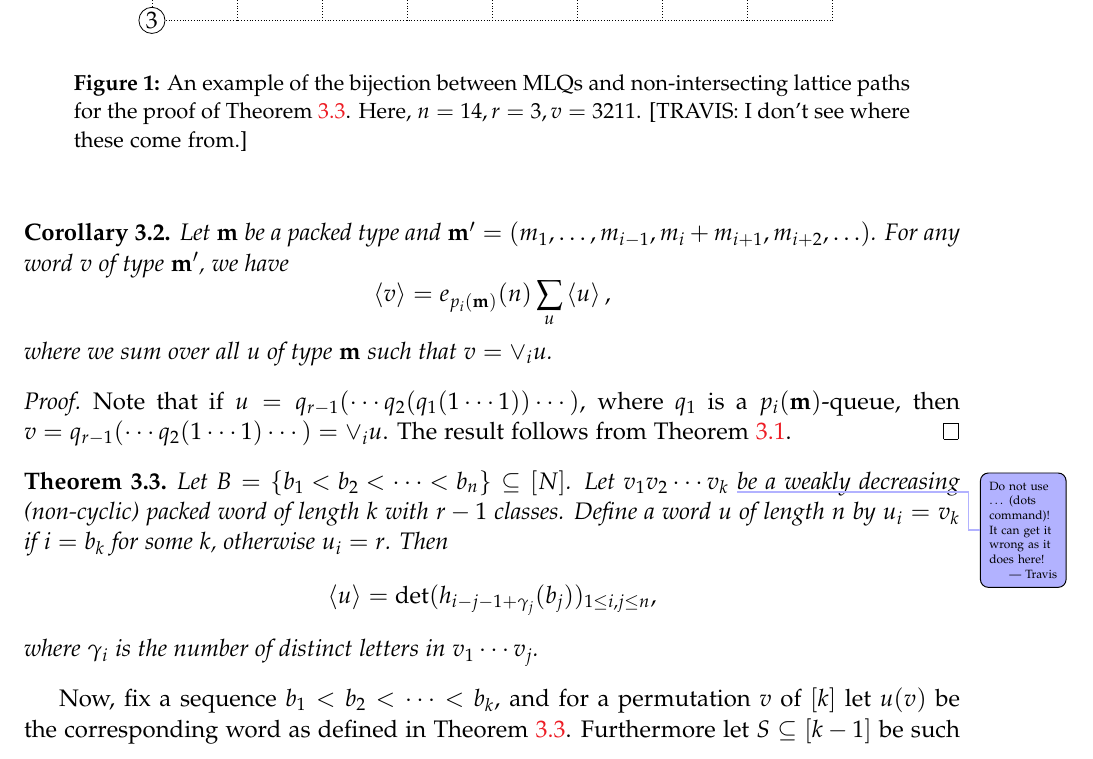
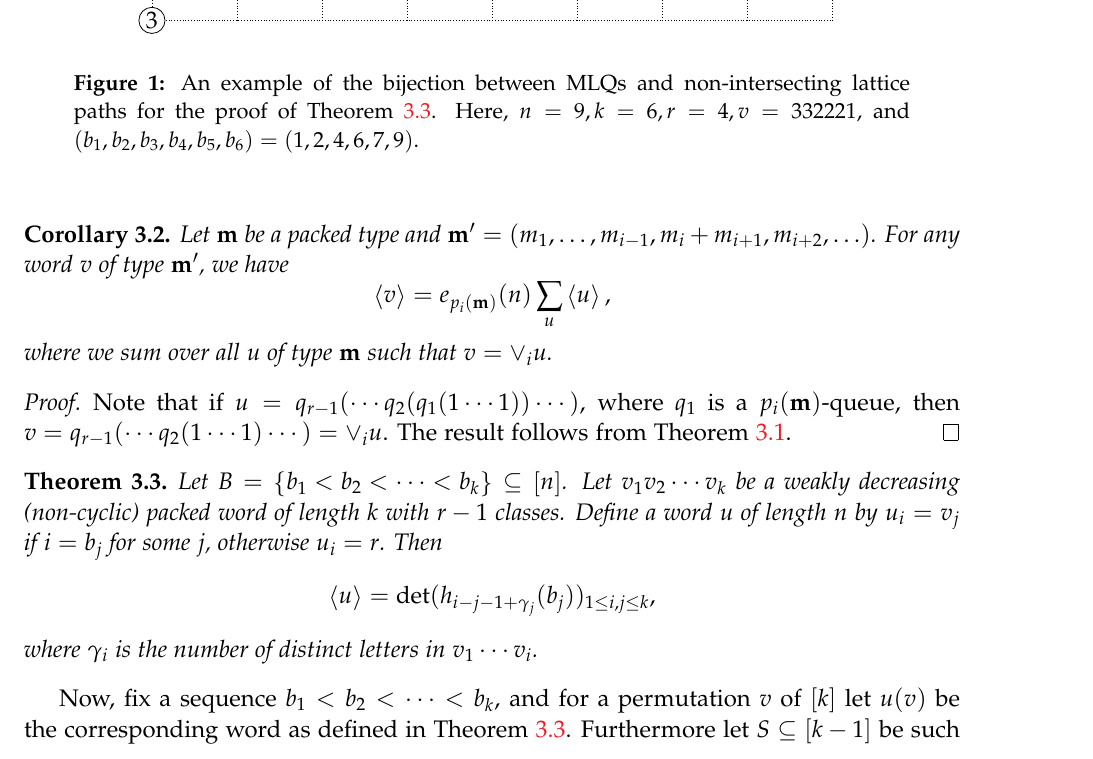
Before and after one commit to darijgr/schur-mlq, a LaTeX document (FPSAC/aas.tex): part of page 5 of 12, cut so that both start at the same text. Compiled offline with pdfLaTeX.

Commit message:
notation fix to LGV theorem

```diff
--- a/FPSAC/aas.tex
+++ b/FPSAC/aas.tex
@@ -504,14 +504,14 @@ where we sum over all $u$ of type $\mm$ such that $v = \merge{i}{u}$.
 
 \begin{thm}
 \label{thm:determinant_form}
-  Let $B = \set{b_1 < b_2 < \cdots < b_n} \subseteq \ive{N}$.
-  Let $v_1v_2 \dotsm v_k$ \travis{Do not use $\dots$ (dots command)! It can get it wrong as it does here!} be a weakly decreasing (non-cyclic) packed word of length $k$ with $r-1$ classes.
-  Define a word $u$ of length $n$ by $u_i = v_k$ if $i = b_k$ for some $k$, otherwise $u_i = r$.
+  Let $B = \set{b_1 < b_2 < \cdots < b_k} \subseteq \ive{n}$.
+  Let $v_1v_2 \dotsm v_k$ be a weakly decreasing (non-cyclic) packed word of length $k$ with $r-1$ classes.
+  Define a word $u$ of length $n$ by $u_i = v_j$ if $i = b_j$ for some $j$, otherwise $u_i = r$.
   Then
   \[
-  \swt{u} = \det( h_{i-j-1+\gamma_j}(b_j) )_{1\leq i,j\leq n},
+  \swt{u} = \det( h_{i-j-1+\gamma_j}(b_j) )_{1\leq i,j\leq k},
   \]
-  where $\gamma_i$ is the number of distinct letters in $v_1\dotsm v_j$.
+  where $\gamma_i$ is the number of distinct letters in $v_1\dotsm v_i$.
 \end{thm}
 
 \begin{figure}[t]
@@ -556,7 +556,7 @@ where we sum over all $u$ of type $\mm$ such that $v = \merge{i}{u}$.
   }
 \end{tikzpicture}
 \]
-\caption{An example of the bijection between MLQs and non-intersecting lattice paths for the proof of Theorem~\ref{thm:determinant_form}. Here, $n = 14, r = 3, v = 3211$. [TRAVIS: I don't see where these come from.]}
+\caption{An example of the bijection between MLQs and non-intersecting lattice paths for the proof of Theorem~\ref{thm:determinant_form}. Here, $n = 9, k = 6, r = 4, v = 332221$, and $(b_1,b_2,b_3,b_4,b_5,b_6) = (1,2,4,6,7,9)$.}
 \label{fig:lattice_path_bijection}
 \end{figure}
 
```
Also changed, not shown: 1 other file.
